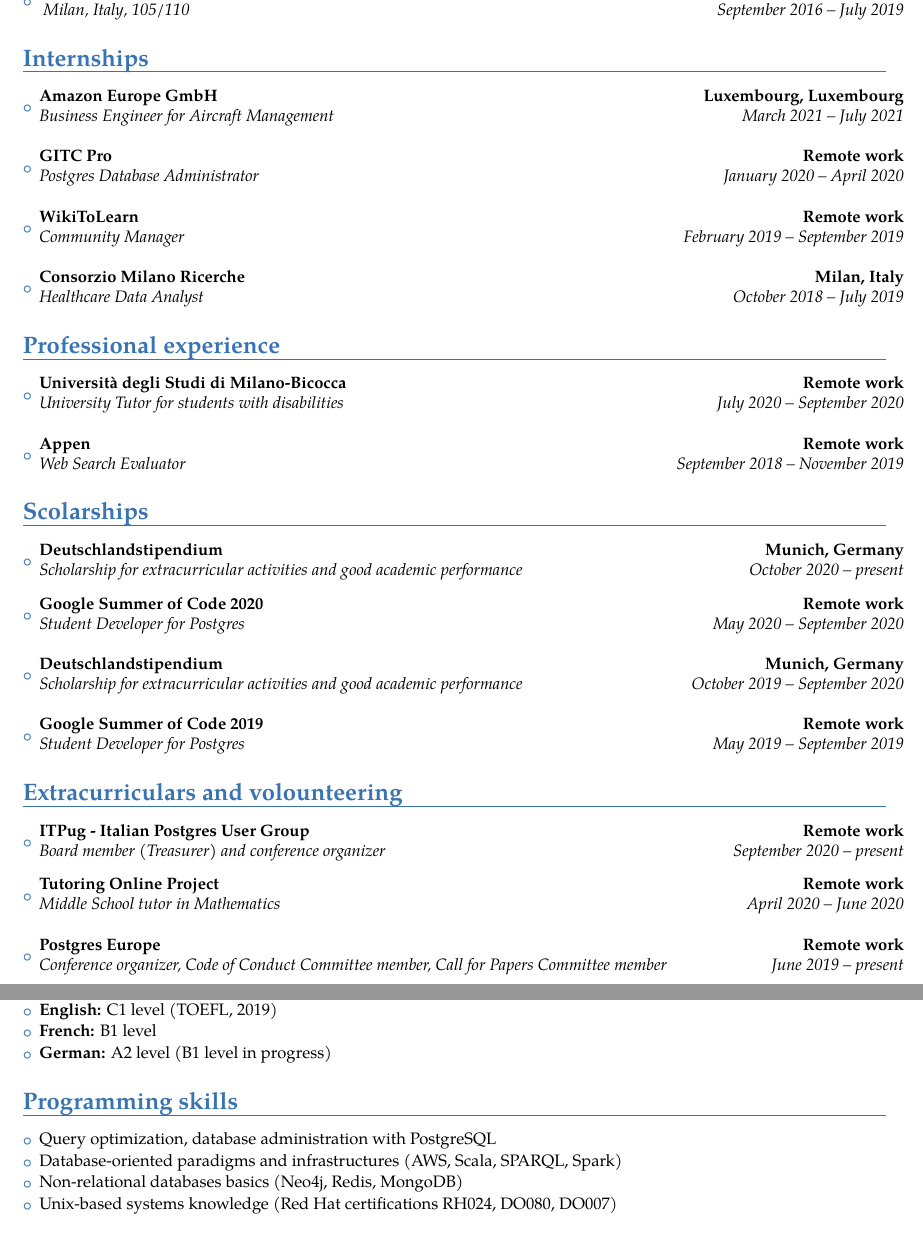
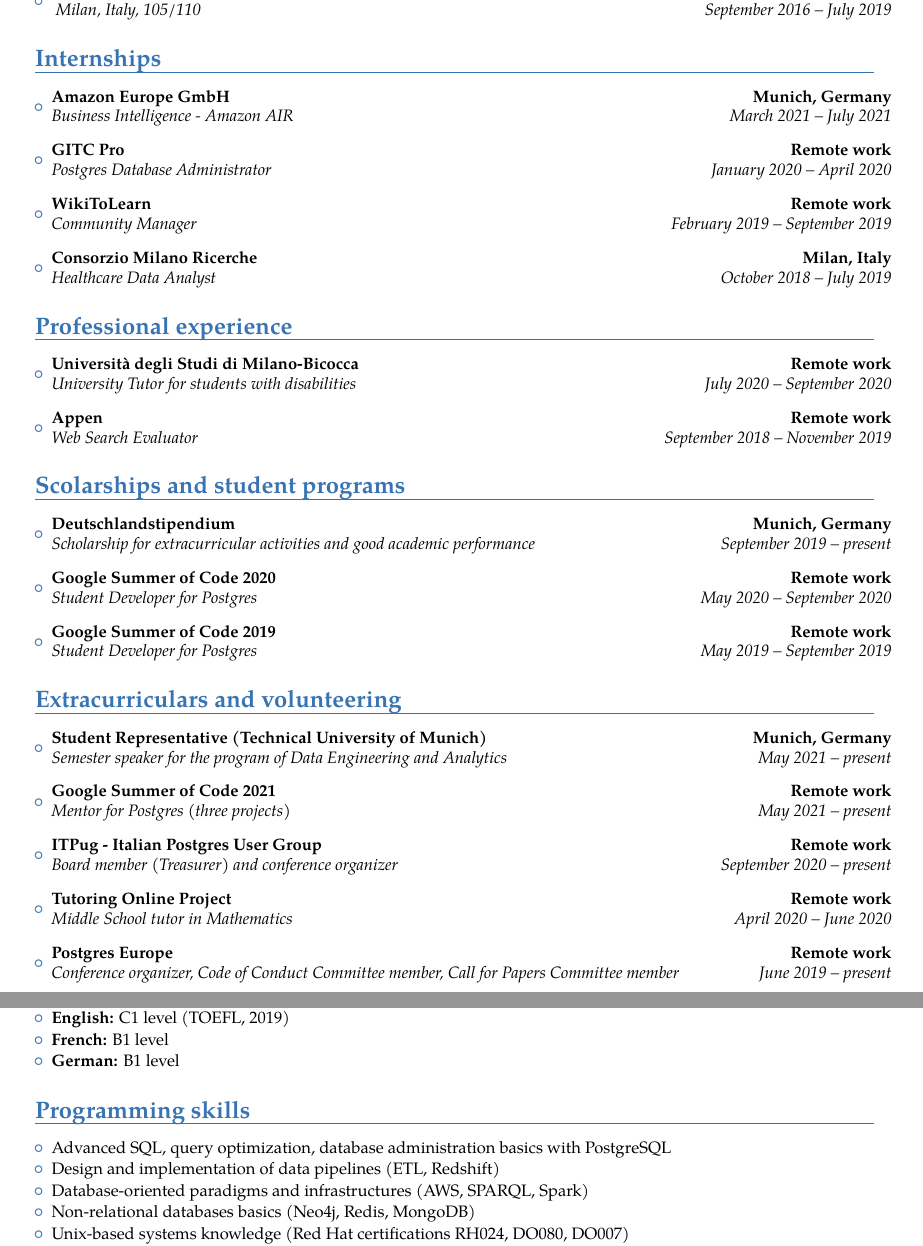
Before and after one commit to ila/Curriculum-Vitae, a LaTeX CV (Ilaria Battiston - Curriculum Vitae.tex): two parts of pages 1 and 2 of 2, joined at a grey line, cut at the place of the change. The pictures show the PDF file Ilaria Battiston - Curriculum Vitae.pdf that the author committed with the source.

Commit message:
updated cv june 2021

```diff
--- a/Ilaria Battiston - Curriculum Vitae.tex
+++ b/Ilaria Battiston - Curriculum Vitae.tex
@@ -56,20 +56,14 @@
 
 \begin{itemize}
 
-\item{\cventry{March 2021 -- July 2021}{Business Engineer for Aircraft Management}{Amazon Europe GmbH}{ Luxembourg, Luxembourg}{}{\vspace{3pt}
+\item{\cventry{March 2021 -- July 2021}{Business Intelligence - Amazon AIR}{Amazon Europe GmbH}{ Munich, Germany }{}{\vspace{3pt}
 }}
-
-\vspace{4pt}
 
 \item{\cventry{January 2020 -- April 2020}{Postgres Database Administrator}{GITC Pro}{ Remote work}{}{\vspace{3pt}
 }}
 
-\vspace{4pt}
-
 \item{\cventry{February 2019 -- September 2019}{Community Manager}{WikiToLearn}{ Remote work}{}{\vspace{3pt}
 }}
-
-\vspace{4pt}
 
 \item{\cventry{October 2018 -- July 2019}{Healthcare Data Analyst}{Consorzio Milano Ricerche}{ Milan, Italy}{}{}}
 \end{itemize}
@@ -85,42 +79,38 @@
 \item{\cventry{July 2020 -- September 2020}{University Tutor for students with disabilities}{Università degli Studi di Milano-Bicocca}{ Remote work}{}{\vspace{3pt}
 }}
 
-\vspace{4pt}
-
 \item{\cventry{September 2018 -- November 2019}{Web Search Evaluator}{Appen}{ Remote work}{}{}}
 \end{itemize}
 
 \vspace{2pt}
 
-\section{Scolarships}
+\section{Scolarships and student programs}
 
 \vspace{4pt}
 
 \begin{itemize}
 
-\item{\cventry{October 2020 -- present}{Scholarship for extracurricular activities and good academic performance}{Deutschlandstipendium}{ Munich, Germany}{}{\vspace{3pt}
+\item{\cventry{September 2019 -- present}{Scholarship for extracurricular activities and good academic performance}{Deutschlandstipendium}{ Munich, Germany}{}{\vspace{3pt}
 }}
 
 \item{\cventry{May 2020 -- September 2020}{Student Developer for Postgres}{Google Summer of Code 2020}{ Remote work}{}{\vspace{3pt}
 }}
-
-\vspace{4pt}
-
-\item{\cventry{October 2019 -- September 2020}{Scholarship for extracurricular activities and good academic performance}{Deutschlandstipendium}{ Munich, Germany}{}{\vspace{3pt}
-}}
-
-\vspace{4pt}
 
 \item{\cventry{May 2019 -- September 2019}{Student Developer for Postgres}{Google Summer of Code 2019}{ Remote work}{}{}}
 \end{itemize}
 
 \vspace{2pt}
 
-\section{Extracurriculars and volounteering}
+\section{Extracurriculars and volunteering}
 
 \vspace{4pt}
 
 \begin{itemize}
+
+\item{\cventry{May 2021 -- present}{Semester speaker for the program of Data Engineering and Analytics}{Student Representative (Technical University of Munich)}{ Munich, Germany}{}{\vspace{3pt} }}
+
+\item{\cventry{May 2021 -- present}{Mentor for Postgres (three projects)}{Google Summer of Code 2021}{ Remote work}{}{\vspace{3pt} }}
+
 
 \item{\cventry{September 2020 -- present}{Board member (Treasurer) and conference organizer}{ITPug - Italian Postgres User Group}{ Remote work}{}{\vspace{3pt}
 }}
@@ -206,7 +183,7 @@
 
 \vspace{1pt}
 
-\item \textbf{German:} A2 level (B1 level in progress)
+\item \textbf{German:} B1 level
 
 \end{itemize}
 
@@ -218,11 +195,15 @@
 
 \begin{itemize}
 
-\item Query optimization, database administration with PostgreSQL
+\item Advanced SQL, query optimization, database administration basics with PostgreSQL
 
 \vspace{1pt}
 
-\item Database-oriented paradigms and infrastructures (AWS, Scala, SPARQL, Spark)
+\item Design and implementation of data pipelines (ETL, Redshift)
+
+\vspace{1pt}
+
+\item Database-oriented paradigms and infrastructures (AWS, SPARQL, Spark)
 
 \vspace{1pt}
 
```
Also changed, not shown: Ilaria Battiston - Curriculum Vitae.pdf, Ilaria Battiston - Curriculum Vitae.tex (17 more changed lines).
